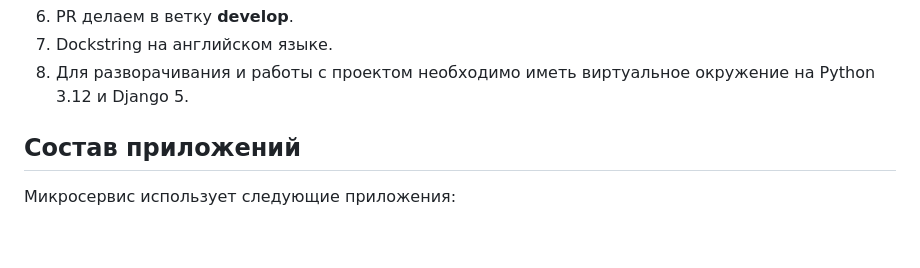
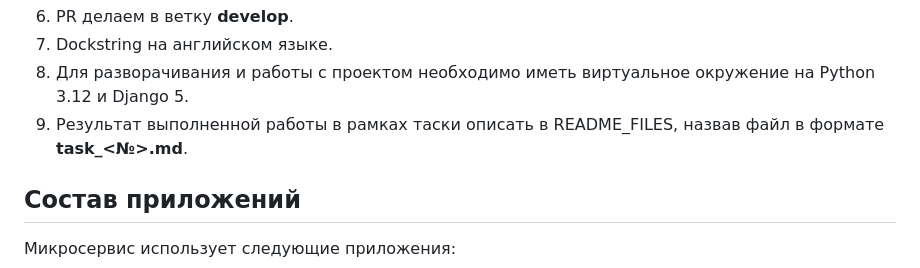
Before and after one commit to PrettyPet-Organization/microservice-python-pp-web, a Markdown page: README.md, the part around the change printed below. GitHub-like rendering; blank space fills up the shorter version.

```diff
--- a/README.md
+++ b/README.md
@@ -73,6 +73,7 @@ python manage.py runserver
 6. PR делаем в ветку **develop**.
 7. Dockstring на английском языке.
 8. Для разворачивания и работы с проектом необходимо иметь виртуальное окружение на Python 3.12 и Django 5.
+9. Результат выполненной работы в рамках таски описать в README_FILES, назвав файл в формате **task_<№>.md**.
 
 ## Состав приложений
 
```
Also changed, not shown: other parts of README.md (+1 -1 lines).
